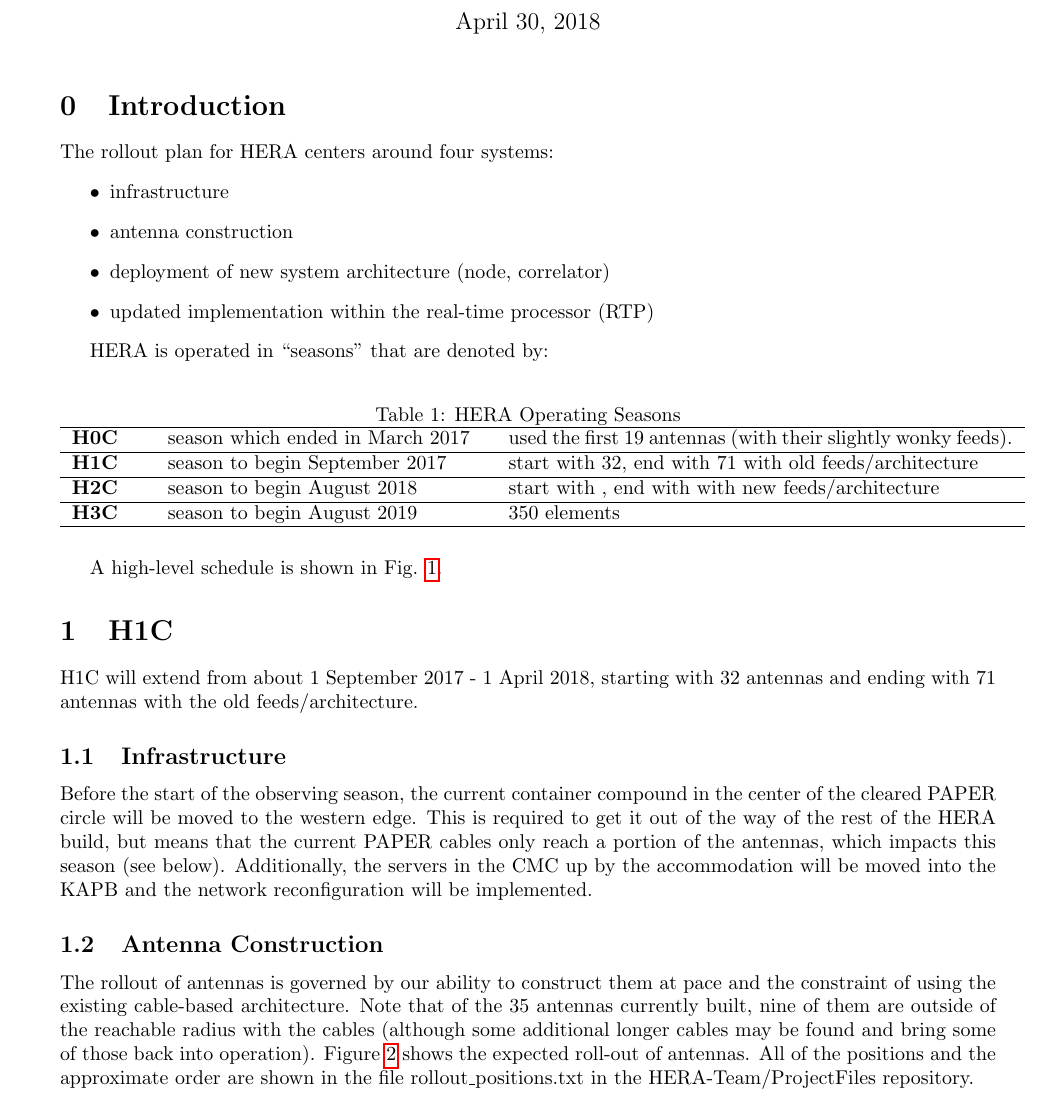
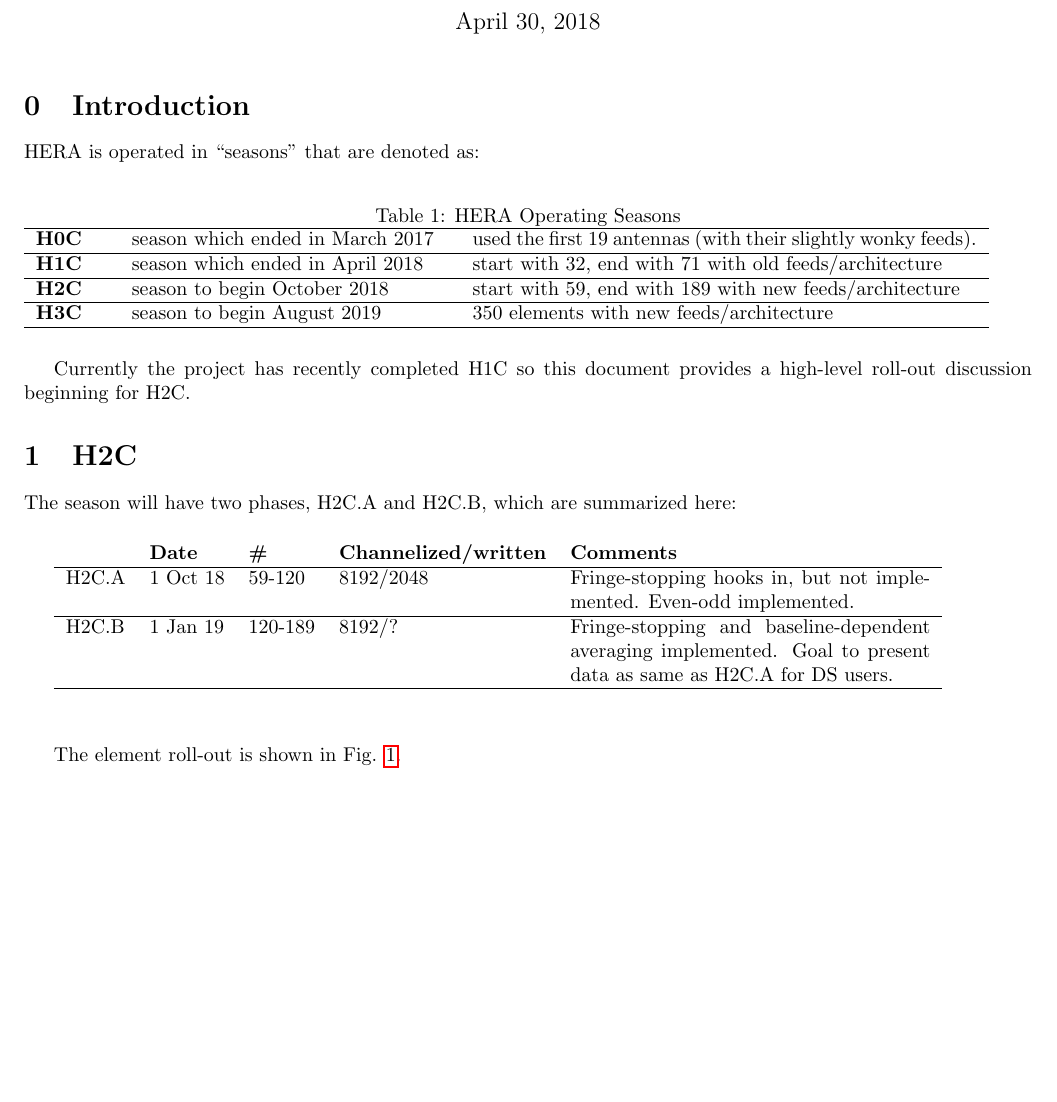
Before and after one commit to lmberkhout/ProjectFiles, a LaTeX document (rollout.tex): part of page 1 of 4 before the commit and part of page 1 of 2 after it, cut so that both start at the same text, the shorter picture padded with empty space. Compiled offline with pdfLaTeX.

Commit message:
update to rollout

```diff
--- a/rollout.tex
+++ b/rollout.tex
@@ -2,7 +2,7 @@
 \usepackage{float,amsmath}
 \usepackage{graphicx}
 \usepackage{color}
-\usepackage[letterpaper,margin=1in]{geometry}
+\usepackage[letterpaper,margin=0.75in]{geometry}
 \usepackage{hyperref}
 
 \usepackage{outlines}
@@ -20,25 +20,18 @@
 
 \setcounter{section}{-1}
 \section{Introduction}
-The rollout plan for HERA centers around four systems:
-\begin{itemize}
-\item infrastructure
-\item antenna construction
-\item deployment of new system architecture (node, correlator)
-\item updated implementation within the real-time processor (RTP)
-\end{itemize}
-
-HERA is operated in ``seasons'' that are denoted by:
+HERA is operated in ``seasons'' that are denoted as:
 
 \begin{table}[H]
 \caption{HERA Operating Seasons}
 \begin{tabular}{p{0.5in} p{2.2in} p{3.5in}} \hline
 {\bf H0C} & season which ended in March 2017 & used the first 19 antennas (with their slightly wonky feeds). \\ \hline
-{\bf H1C} & season to begin September 2017 & start with 32, end with 71 with old feeds/architecture\\ \hline
-{\bf H2C} & season to begin August 2018 & start with , end with with new feeds/architecture\\ \hline
-{\bf H3C} & season to begin August 2019 & 350 elements \\ \hline
+{\bf H1C} & season which ended in April 2018 & start with 32, end with 71 with old feeds/architecture\\ \hline
+{\bf H2C} & season to begin October 2018 & start with 59, end with 189 with new feeds/architecture\\ \hline
+{\bf H3C} & season to begin August 2019 & 350 elements with new feeds/architecture \\ \hline
 \end{tabular}
 \end{table}
 
-A high-level schedule is shown in Fig. \ref{Fig:rollout}.
+%A high-level schedule is shown in Fig. \ref{Fig:timeline}.
+Currently the project has recently completed H1C so this document provides a high-level roll-out discussion beginning for H2C.
 
@@ -47,0 +44,12 @@ A high-level schedule is shown in Fig. \ref{Fig:rollout}.
+\section{H2C}
+The season will have two phases, H2C.A and H2C.B, which are summarized here:
+
+\vspace{0.5cm}
+\begin{tabular}{l l l l p{2.5in}}
+ & \textbf{Date} & \textbf{\#} & \textbf{Channelized/written} & \textbf{Comments} \\ \hline
+H2C.A & 1 Oct 18 & 59-120 & 8192/2048 & Fringe-stopping hooks in, but not implemented.  Even-odd implemented. \\ \hline
+H2C.B & 1 Jan 19 & 120-189 & 8192/? & Fringe-stopping and baseline-dependent averaging implemented.  Goal to present data as same as H2C.A for DS users. \\ \hline
+\end{tabular}
+\vspace{1cm}
+
+The element roll-out is shown in Fig. \ref{Fig:rollout}.
@@ -48,11 +61,3 @@ A high-level schedule is shown in Fig. \ref{Fig:rollout}.
 \label{Fig:rollout}
 \end{figure}
 
-\section{H1C}
-H1C will extend from about 1 September 2017 - 1 April 2018, starting with 32 antennas and ending with 71 antennas with the old feeds/architecture.
-
-\subsection{Infrastructure}
-Before the start of the observing season, the current container compound in the center of the cleared PAPER circle will be moved to the western edge.  This is required to get it out of the way of the rest of the HERA build, but means that the current PAPER cables only reach a portion of the antennas, which impacts this season (see below).  Additionally, the servers in the CMC up by the accommodation will be moved into the KAPB and the network reconfiguration will be implemented.
-
-\subsection{Antenna Construction}
-The rollout of antennas is governed by our ability to construct them at pace and the constraint of using the existing cable-based architecture.  Note that of the 35 antennas currently built, nine of them are outside of the reachable radius with the cables (although some additional longer cables may be found and bring some of those back into operation).  Figure \ref{Fig:H1Cant} shows the expected roll-out of antennas.  All of the positions and the approximate order are shown in the file rollout\_positions.txt in the HERA-Team/ProjectFiles repository.
```
Also changed, not shown: rollout.tex (48 more changed lines).
